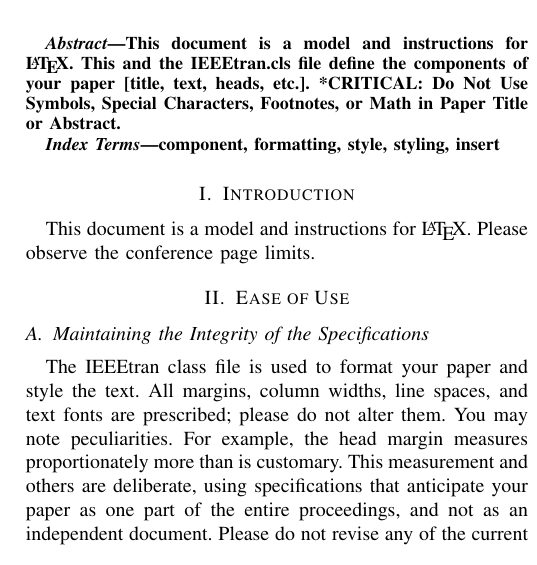
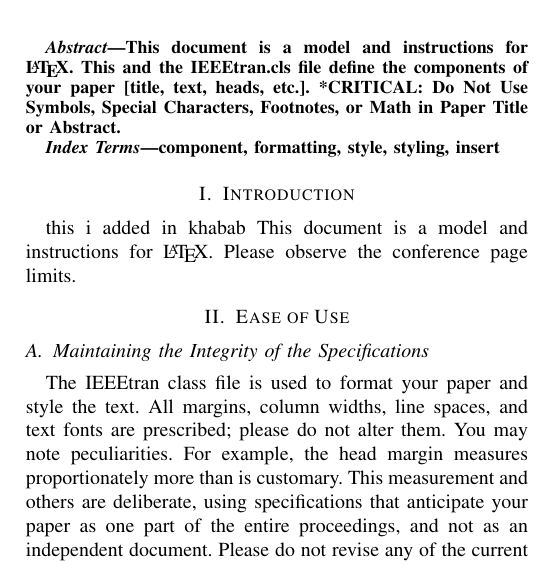
Before and after one commit to Betelwise/Seismic_detection_Paper, a LaTeX paper (paper.tex): part of one column of page 1 of 3, cut so that both start at the same text. Compiled offline with pdfLaTeX.

Commit message:
added khabab

```diff
--- a/paper.tex
+++ b/paper.tex
@@ -44,6 +44,7 @@ component, formatting, style, styling, insert
 \end{IEEEkeywords}
 
 \section{Introduction}
+this i added in khabab
 This document is a model and instructions for \LaTeX.
 Please observe the conference page limits.
 
```
Also changed, not shown: paper.pdf, 3 other files.
